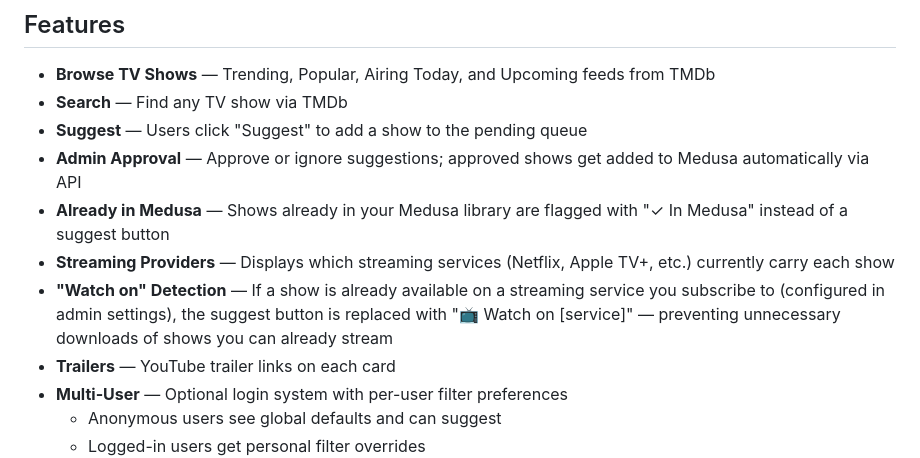
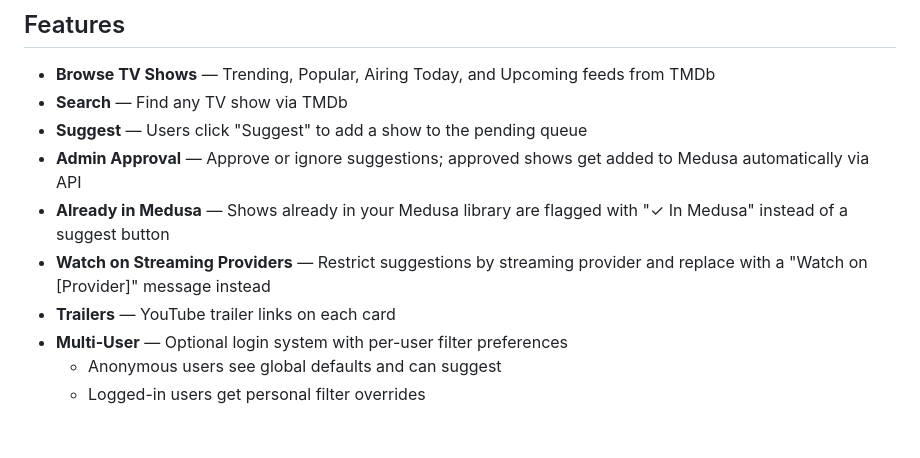
Before and after one commit to v0d0r/medusa-suggestions, a Markdown page: README.md, the part around the change. Drawn GitHub-style; blank space fills up the shorter version.

Commit message:
Clarify streaming provider feature descriptions in README

```diff
--- a/README.md
+++ b/README.md
@@ -14,8 +14,7 @@ A lightweight TV show suggestion and discovery app that integrates with [Medusa]
 - **Suggest** — Users click "Suggest" to add a show to the pending queue
 - **Admin Approval** — Approve or ignore suggestions; approved shows get added to Medusa automatically via API
 - **Already in Medusa** — Shows already in your Medusa library are flagged with "✓ In Medusa" instead of a suggest button
-- **Streaming Providers** — Displays which streaming services (Netflix, Apple TV+, etc.) currently carry each show
-- **"Watch on" Detection** — If a show is already available on a streaming service you subscribe to (configured in admin settings), the suggest button is replaced with "📺 Watch on [service]" — preventing unnecessary downloads of shows you can already stream
+- **Watch on Streaming Providers** — Restrict suggestions by streaming provider and replace with a "Watch on [Provider]" message instead
 - **Trailers** — YouTube trailer links on each card
 - **Multi-User** — Optional login system with per-user filter preferences
   - Anonymous users see global defaults and can suggest
```
